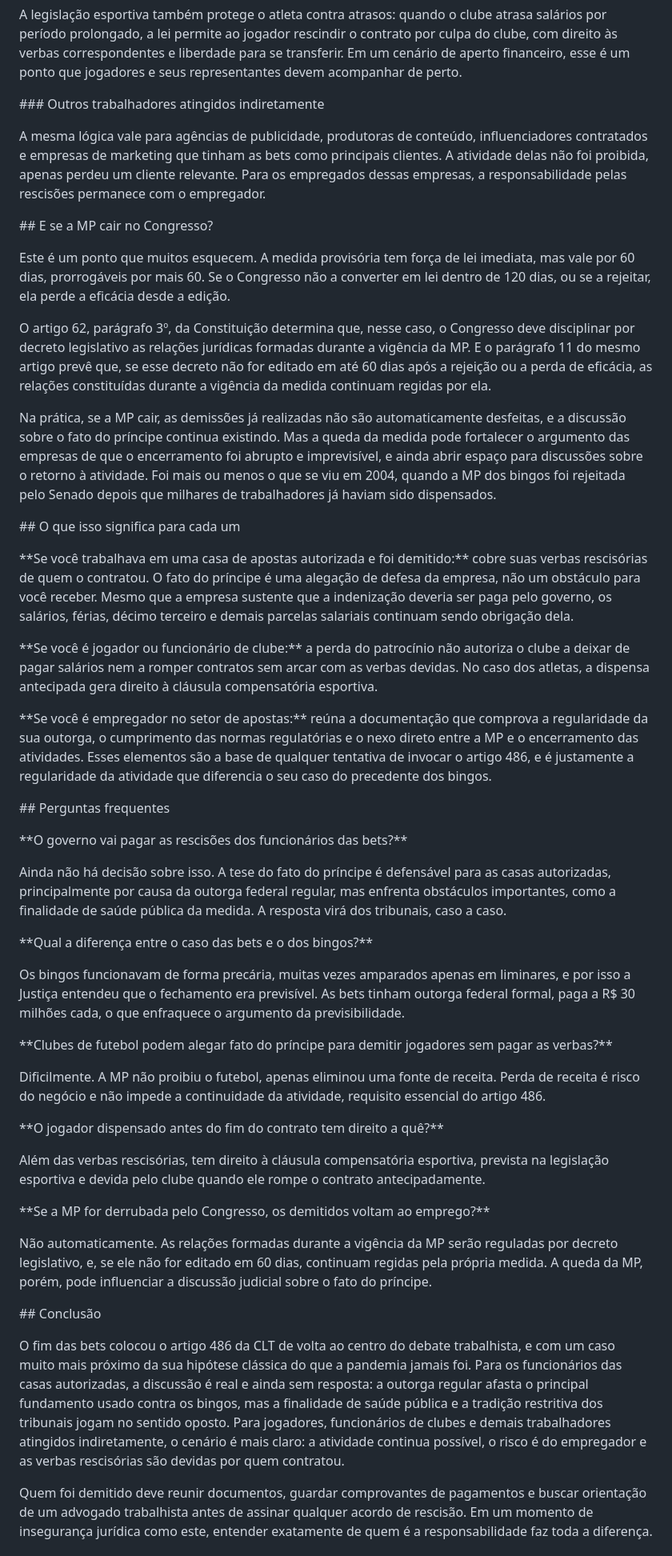
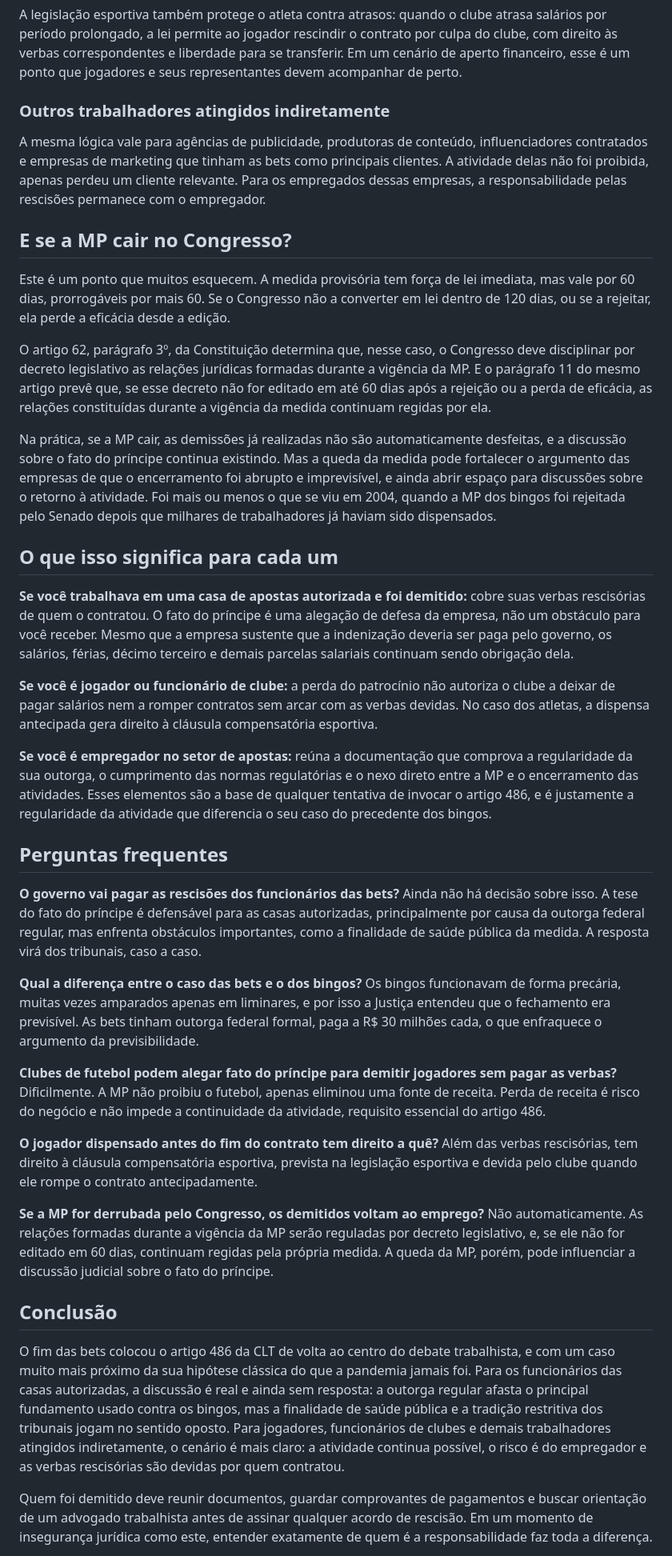
Before and after one commit to ygorsoaresadv-blip/site-ygor, a Markdown page: posts/fim-das-bets-e-fato-do-príncipe-quem-paga-as-demissões.md, the part around one of its changes. Shown at 80% size. GitHub-like rendering.

Commit message:
Update Artigo “fim-das-bets-e-fato-do-príncipe-quem-paga-as-demissões”

```diff
--- a/posts/fim-das-bets-e-fato-do-príncipe-quem-paga-as-demissões.md
+++ b/posts/fim-das-bets-e-fato-do-príncipe-quem-paga-as-demissões.md
@@ -329,88 +170,45 @@ Isso significa que, se um clube decidir dispensar jogadores para cortar custos d
 A legislação esportiva também protege o atleta contra atrasos: quando o clube atrasa salários por período prolongado, a lei permite ao jogador rescindir o contrato por culpa do clube, com direito às verbas correspondentes e liberdade para se transferir. Em um cenário de aperto financeiro, esse é um ponto que jogadores e seus representantes devem acompanhar de perto.
 
-
-
-\### Outros trabalhadores atingidos indiretamente
-
-
+### Outros trabalhadores atingidos indiretamente
 
 A mesma lógica vale para agências de publicidade, produtoras de conteúdo, influenciadores contratados e empresas de marketing que tinham as bets como principais clientes. A atividade delas não foi proibida, apenas perdeu um cliente relevante. Para os empregados dessas empresas, a responsabilidade pelas rescisões permanece com o empregador.
 
-
-
-\## E se a MP cair no Congresso?
-
-
+## E se a MP cair no Congresso?
 
 Este é um ponto que muitos esquecem. A medida provisória tem força de lei imediata, mas vale por 60 dias, prorrogáveis por mais 60. Se o Congresso não a converter em lei dentro de 120 dias, ou se a rejeitar, ela perde a eficácia desde a edição.
 
-
-
 O artigo 62, parágrafo 3º, da Constituição determina que, nesse caso, o Congresso deve disciplinar por decreto legislativo as relações jurídicas formadas durante a vigência da MP. E o parágrafo 11 do mesmo artigo prevê que, se esse decreto não for editado em até 60 dias após a rejeição ou a perda de eficácia, as relações constituídas durante a vigência da medida continuam regidas por ela.
-
-
 
 Na prática, se a MP cair, as demissões já realizadas não são automaticamente desfeitas, e a discussão sobre o fato do príncipe continua existindo. Mas a queda da medida pode fortalecer o argumento das empresas de que o encerramento foi abrupto e imprevisível, e ainda abrir espaço para discussões sobre o retorno à atividade. Foi mais ou menos o que se viu em 2004, quando a MP dos bingos foi rejeitada pelo Senado depois que milhares de trabalhadores já haviam sido dispensados.
 
+## O que isso significa para cada um
 
+**Se você trabalhava em uma casa de apostas autorizada e foi demitido:** cobre suas verbas rescisórias de quem o contratou. O fato do príncipe é uma alegação de defesa da empresa, não um obstáculo para você receber. Mesmo que a empresa sustente que a indenização deveria ser paga pelo governo, os salários, férias, décimo terceiro e demais parcelas salariais continuam sendo obrigação dela.
 
-\## O que isso significa para cada um
+**Se você é jogador ou funcionário de clube:** a perda do patrocínio não autoriza o clube a deixar de pagar salários nem a romper contratos sem arcar com as verbas devidas. No caso dos atletas, a dispensa antecipada gera direito à cláusula compensatória esportiva.
 
+**Se você é empregador no setor de apostas:** reúna a documentação que comprova a regularidade da sua outorga, o cumprimento das normas regulatórias e o nexo direto entre a MP e o encerramento das atividades. Esses elementos são a base de qualquer tentativa de invocar o artigo 486, e é justamente a regularidade da atividade que diferencia o seu caso do precedente dos bingos.
 
+## Perguntas frequentes
 
-\*\*Se você trabalhava em uma casa de apostas autorizada e foi demitido:\*\* cobre suas verbas rescisórias de quem o contratou. O fato do príncipe é uma alegação de defesa da empresa, não um obstáculo para você receber. Mesmo que a empresa sustente que a indenização deveria ser paga pelo governo, os salários, férias, décimo terceiro e demais parcelas salariais continuam sendo obrigação dela.
-
-
-
-\*\*Se você é jogador ou funcionário de clube:\*\* a perda do patrocínio não autoriza o clube a deixar de pagar salários nem a romper contratos sem arcar com as verbas devidas. No caso dos atletas, a dispensa antecipada gera direito à cláusula compensatória esportiva.
-
-
-
-\*\*Se você é empregador no setor de apostas:\*\* reúna a documentação que comprova a regularidade da sua outorga, o cumprimento das normas regulatórias e o nexo direto entre a MP e o encerramento das atividades. Esses elementos são a base de qualquer tentativa de invocar o artigo 486, e é justamente a regularidade da atividade que diferencia o seu caso do precedente dos bingos.
-
-
-
-\## Perguntas frequentes
-
-
-
-\*\*O governo vai pagar as rescisões dos funcionários das bets?\*\*
-
+**O governo vai pagar as rescisões dos funcionários das bets?**
 Ainda não há decisão sobre isso. A tese do fato do príncipe é defensável para as casas autorizadas, principalmente por causa da outorga federal regular, mas enfrenta obstáculos importantes, como a finalidade de saúde pública da medida. A resposta virá dos tribunais, caso a caso.
 
-
-
-\*\*Qual a diferença entre o caso das bets e o dos bingos?\*\*
-
+**Qual a diferença entre o caso das bets e o dos bingos?**
 Os bingos funcionavam de forma precária, muitas vezes amparados apenas em liminares, e por isso a Justiça entendeu que o fechamento era previsível. As bets tinham outorga federal formal, paga a R$ 30 milhões cada, o que enfraquece o argumento da previsibilidade.
 
-
-
-\*\*Clubes de futebol podem alegar fato do príncipe para demitir jogadores sem pagar as verbas?\*\*
-
+**Clubes de futebol podem alegar fato do príncipe para demitir jogadores sem pagar as verbas?**
 Dificilmente. A MP não proibiu o futebol, apenas eliminou uma fonte de receita. Perda de receita é risco do negócio e não impede a continuidade da atividade, requisito essencial do artigo 486.
 
-
-
-\*\*O jogador dispensado antes do fim do contrato tem direito a quê?\*\*
-
+**O jogador dispensado antes do fim do contrato tem direito a quê?**
 Além das verbas rescisórias, tem direito à cláusula compensatória esportiva, prevista na legislação esportiva e devida pelo clube quando ele rompe o contrato antecipadamente.
 
-
-
-\*\*Se a MP for derrubada pelo Congresso, os demitidos voltam ao emprego?\*\*
-
+**Se a MP for derrubada pelo Congresso, os demitidos voltam ao emprego?**
 Não automaticamente. As relações formadas durante a vigência da MP serão reguladas por decreto legislativo, e, se ele não for editado em 60 dias, continuam regidas pela própria medida. A queda da MP, porém, pode influenciar a discussão judicial sobre o fato do príncipe.
 
-
-
-\## Conclusão
-
-
+## Conclusão
 
 O fim das bets colocou o artigo 486 da CLT de volta ao centro do debate trabalhista, e com um caso muito mais próximo da sua hipótese clássica do que a pandemia jamais foi. Para os funcionários das casas autorizadas, a discussão é real e ainda sem resposta: a outorga regular afasta o principal fundamento usado contra os bingos, mas a finalidade de saúde pública e a tradição restritiva dos tribunais jogam no sentido oposto. Para jogadores, funcionários de clubes e demais trabalhadores atingidos indiretamente, o cenário é mais claro: a atividade continua possível, o risco é do empregador e as verbas rescisórias são devidas por quem contratou.
-
-
 
 Quem foi demitido deve reunir documentos, guardar comprovantes de pagamentos e buscar orientação de um advogado trabalhista antes de assinar qualquer acordo de rescisão. Em um momento de insegurança jurídica como este, entender exatamente de quem é a responsabilidade faz toda a diferença.
 
```
Also changed, not shown: other parts of posts/fim-das-bets-e-fato-do-príncipe-quem-paga-as-demissões.md (+45 -229 lines).
